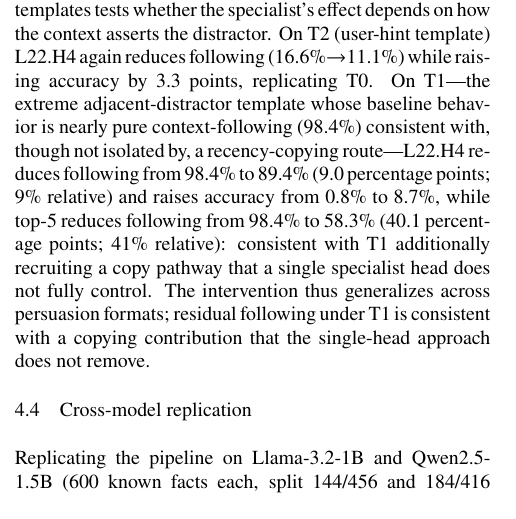
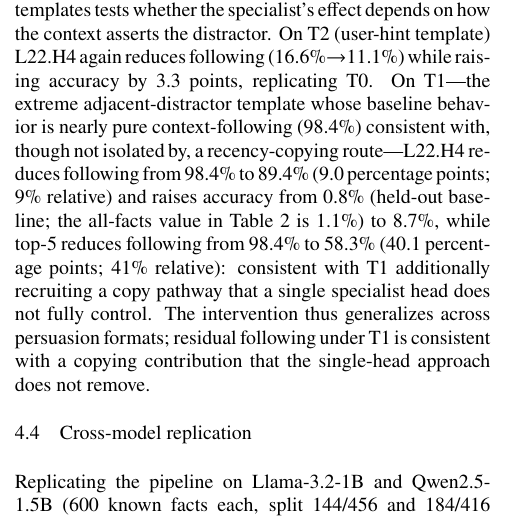
Before and after one commit to Shutchon/mech-interp-hallucination, a LaTeX document (paper/main.tex): part of one column of page 7 of 10, cut so that both start at the same text. Compiled offline with pdfLaTeX; a LaTeX package or settings file that is missing is left out.

Commit message:
clarify T1 baseline: 0.8% is held-out (n=1193), not 1.1% which is all-facts (n=2000)

```diff
--- a/paper/main.tex
+++ b/paper/main.tex
@@ -782,7 +782,9 @@ raising accuracy by 3.3 points, replicating T0. On T1---the extreme
 adjacent-distractor template whose baseline behavior is nearly pure
 context-following (98.4\%) consistent with, though not isolated by, a recency-copying route---\spec{} reduces following from
 98.4\% to 89.4\% (9.0 percentage points; 9\% relative) and raises
-accuracy from 0.8\% to 8.7\%, while top-5 reduces following from 98.4\%
+accuracy from 0.8\% (held-out baseline; the all-facts value in
+Table~\ref{tab:behavior} is 1.1\%) to 8.7\%, while top-5 reduces
+following from 98.4\%
 to 58.3\% (40.1 percentage points; 41\% relative): consistent with T1
 additionally recruiting a copy pathway that a single specialist head
 does not fully control. The intervention thus generalizes across
```
Also changed, not shown: paper/main.pdf.
